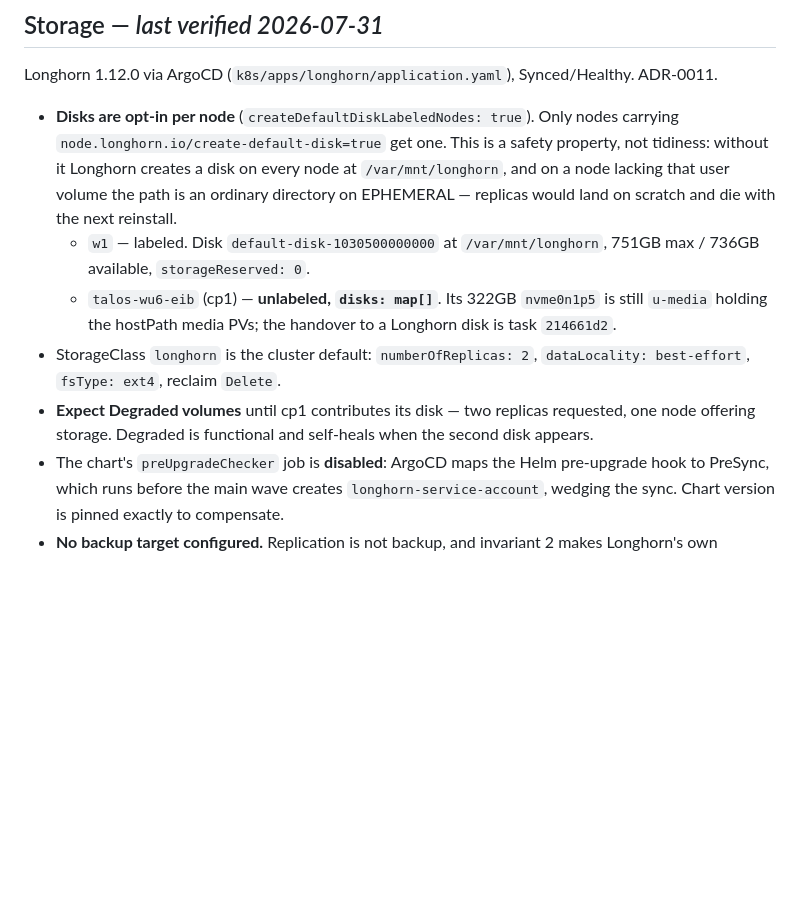
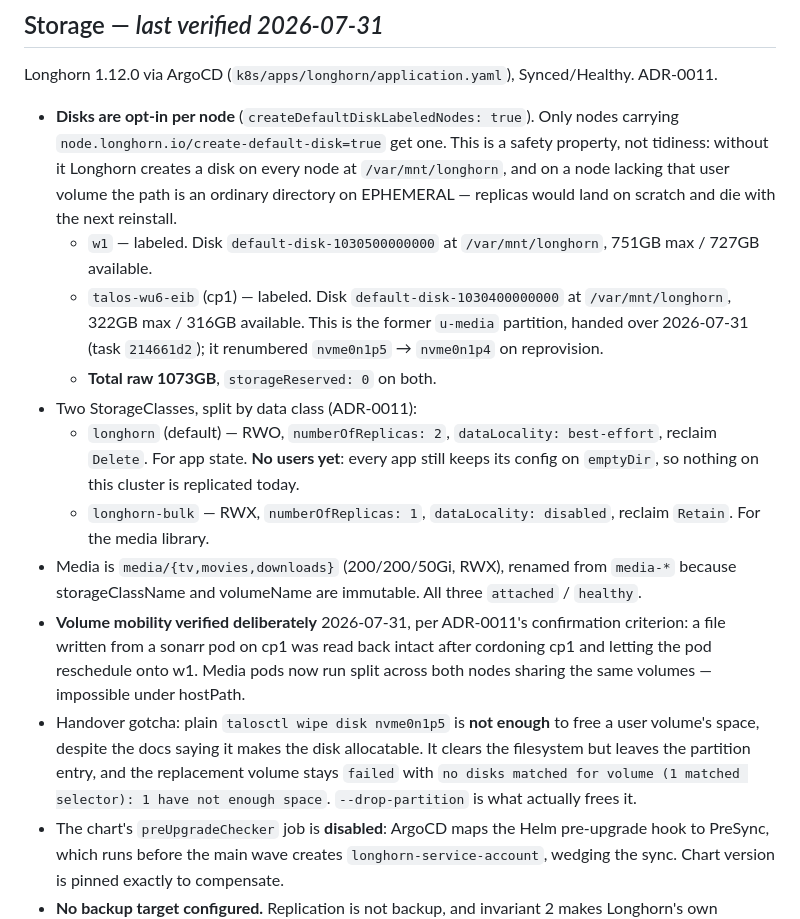
Before and after one commit to marnyg/talos-config, a Markdown page: docs/technical/deployed-state.md, the part around the change. Rendered like a GitHub page; blank space fills up the shorter version.

Commit message:
docs: cp1's disk is in the pool; record the mobility test and two gotchas
Storage layer is complete for the current two nodes: 1073GB raw, both
disks at /var/mnt/longhorn with no reserve.

ADR-0011's confirmation criterion (a) is met deliberately rather than by
luck — a file written from a sonarr pod on cp1 was read back intact
after cordoning cp1 and letting the pod reschedule onto w1. Media pods
now run split across both nodes sharing the same volumes.

Two findings recorded because both cost time:

- talosctl wipe disk does not free a user volume's space despite the
  docs saying it makes the disk allocatable. It clears the filesystem
  and leaves the partition entry, so the replacement volume sits in
  'failed' with 'not enough space'. --drop-partition is the real fix.
- bug 0b374653's premise was wrong in our favour: a media pod on a node
  without the volume fails loudly (/var/mnt is read-only on Talos)
  rather than silently mounting an empty DirectoryOrCreate.

Also notes what is NOT yet true: the 2-replica class has no users,
because app config is still emptyDir. Nothing on this cluster is
replicated today.

```diff
--- a/docs/technical/deployed-state.md
+++ b/docs/technical/deployed-state.md
@@ -253,15 +253,33 @@ Synced/Healthy. ADR-0011.
   EPHEMERAL — replicas would land on scratch and die with the next
   reinstall.
   - `w1` — labeled. Disk `default-disk-1030500000000` at
-    `/var/mnt/longhorn`, 751GB max / 736GB available, `storageReserved: 0`.
-  - `talos-wu6-eib` (cp1) — **unlabeled, `disks: map[]`**. Its 322GB
-    `nvme0n1p5` is still `u-media` holding the hostPath media PVs; the
-    handover to a Longhorn disk is task `214661d2`.
-- StorageClass `longhorn` is the cluster default: `numberOfReplicas: 2`,
-  `dataLocality: best-effort`, `fsType: ext4`, reclaim `Delete`.
-- **Expect Degraded volumes** until cp1 contributes its disk — two
-  replicas requested, one node offering storage. Degraded is functional
-  and self-heals when the second disk appears.
+    `/var/mnt/longhorn`, 751GB max / 727GB available.
+  - `talos-wu6-eib` (cp1) — labeled. Disk `default-disk-1030400000000`
+    at `/var/mnt/longhorn`, 322GB max / 316GB available. This is the
+    former `u-media` partition, handed over 2026-07-31 (task
+    `214661d2`); it renumbered `nvme0n1p5` → `nvme0n1p4` on reprovision.
+  - **Total raw 1073GB**, `storageReserved: 0` on both.
+- Two StorageClasses, split by data class (ADR-0011):
+  - `longhorn` (default) — RWO, `numberOfReplicas: 2`, `dataLocality:
+    best-effort`, reclaim `Delete`. For app state. **No users yet**:
+    every app still keeps its config on `emptyDir`, so nothing on this
+    cluster is replicated today.
+  - `longhorn-bulk` — RWX, `numberOfReplicas: 1`, `dataLocality:
+    disabled`, reclaim `Retain`. For the media library.
+- Media is `media/{tv,movies,downloads}` (200/200/50Gi, RWX), renamed
+  from `media-*` because storageClassName and volumeName are immutable.
+  All three `attached` / `healthy`.
+- **Volume mobility verified deliberately** 2026-07-31, per ADR-0011's
+  confirmation criterion: a file written from a sonarr pod on cp1 was
+  read back intact after cordoning cp1 and letting the pod reschedule
+  onto w1. Media pods now run split across both nodes sharing the same
+  volumes — impossible under hostPath.
+- Handover gotcha: plain `talosctl wipe disk nvme0n1p5` is **not enough**
+  to free a user volume's space, despite the docs saying it makes the
+  disk allocatable. It clears the filesystem but leaves the partition
+  entry, and the replacement volume stays `failed` with `no disks
+  matched for volume (1 matched selector): 1 have not enough space`.
+  `--drop-partition` is what actually frees it.
 - The chart's `preUpgradeChecker` job is **disabled**: ArgoCD maps the
   Helm pre-upgrade hook to PreSync, which runs before the main wave
   creates `longhorn-service-account`, wedging the sync. Chart version is
```
Also changed, not shown: 1 other file.
